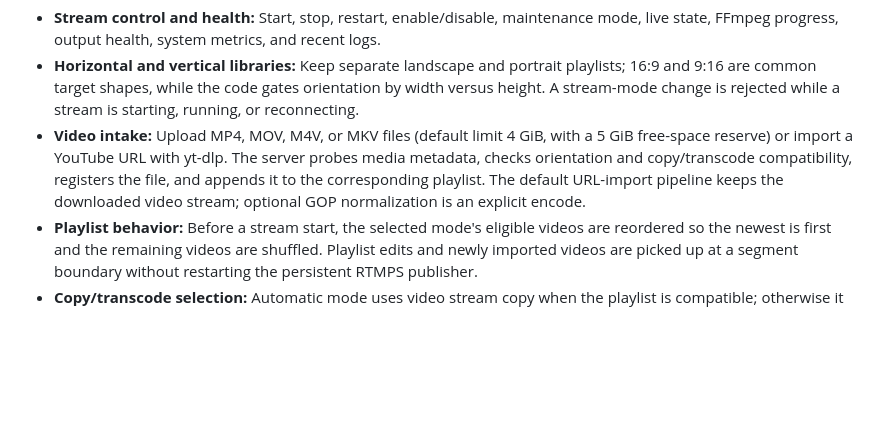
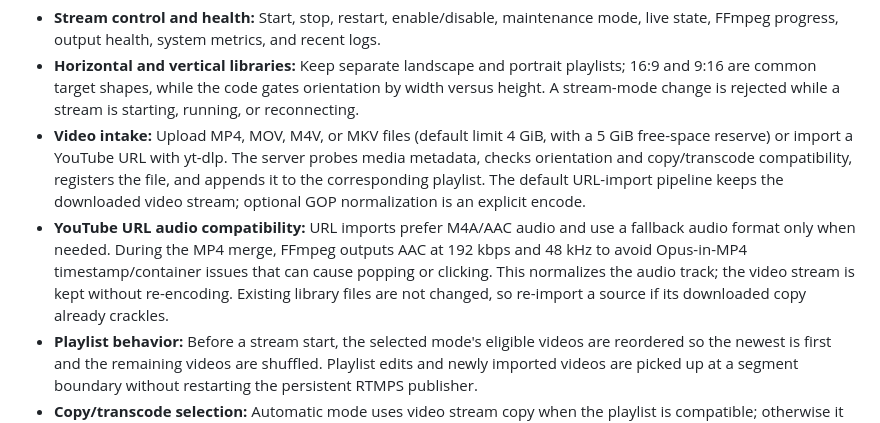
Before and after one commit to SoumyA16-git/yt-live-manager, a Markdown page: README.md, the part around the change. Rendered like a GitHub page; blank space fills up the shorter version.

Commit message:
docs: describe yt-dlp audio compatibility fix

```diff
--- a/README.md
+++ b/README.md
@@ -22,6 +22,7 @@ The app uses JSON files for settings, stream state, usage, and the video index.
 - **Stream control and health:** Start, stop, restart, enable/disable, maintenance mode, live state, FFmpeg progress, output health, system metrics, and recent logs.
 - **Horizontal and vertical libraries:** Keep separate landscape and portrait playlists; 16:9 and 9:16 are common target shapes, while the code gates orientation by width versus height. A stream-mode change is rejected while a stream is starting, running, or reconnecting.
 - **Video intake:** Upload MP4, MOV, M4V, or MKV files (default limit 4 GiB, with a 5 GiB free-space reserve) or import a YouTube URL with yt-dlp. The server probes media metadata, checks orientation and copy/transcode compatibility, registers the file, and appends it to the corresponding playlist. The default URL-import pipeline keeps the downloaded video stream; optional GOP normalization is an explicit encode.
+- **YouTube URL audio compatibility:** URL imports prefer M4A/AAC audio and use a fallback audio format only when needed. During the MP4 merge, FFmpeg outputs AAC at 192 kbps and 48 kHz to avoid Opus-in-MP4 timestamp/container issues that can cause popping or clicking. This normalizes the audio track; the video stream is kept without re-encoding. Existing library files are not changed, so re-import a source if its downloaded copy already crackles.
 - **Playlist behavior:** Before a stream start, the selected mode's eligible videos are reordered so the newest is first and the remaining videos are shuffled. Playlist edits and newly imported videos are picked up at a segment boundary without restarting the persistent RTMPS publisher.
 - **Copy/transcode selection:** Automatic mode uses video stream copy when the playlist is compatible; otherwise it can transcode when allowTranscode permits it. A copy preference blocks video that requires re-encoding, but can still select a hybrid path to convert incompatible audio.
 - **Studio startup gate:** On Linux, the default startup flow uses Chrome to open YouTube Studio, reach the current live control panel through the Studio UI, set a date/time title from the configured base title, save and read the title back, and verify the encoder preview/live state. FFmpeg is launched only after the saved title has been verified. A Studio gate failure is treated as a failed start; it does not silently fall back to a direct start.
```
